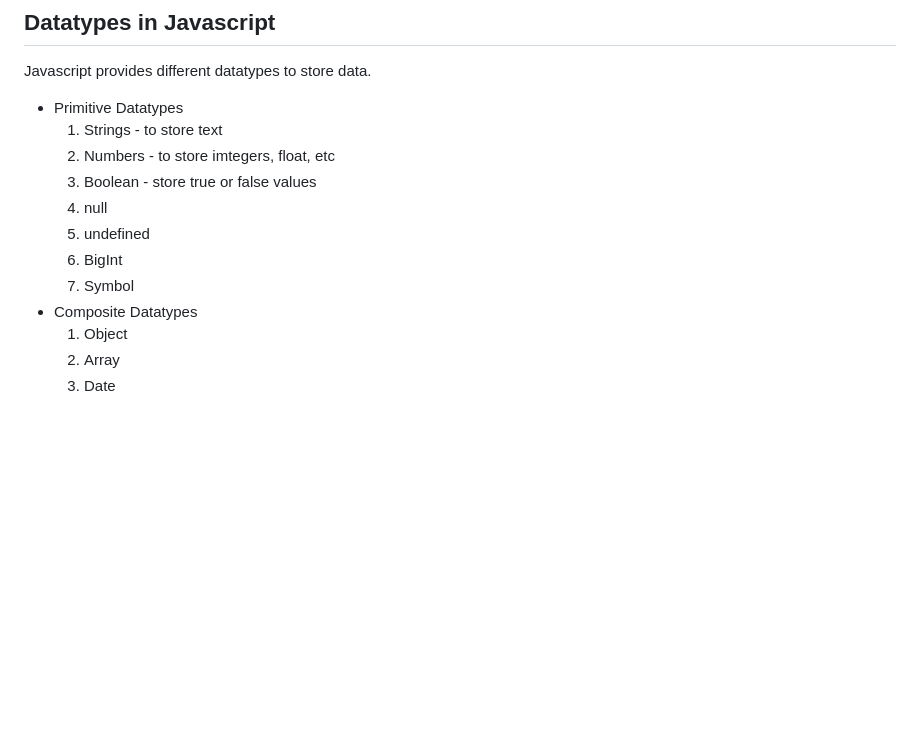
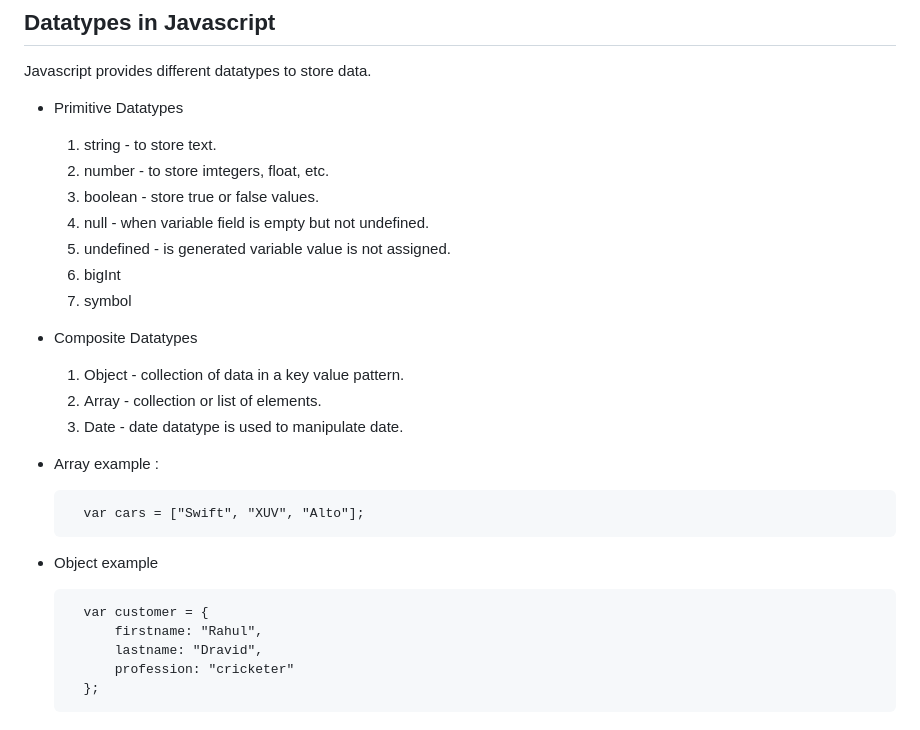
Before and after one commit to niravnmore/javascripttut, a Markdown page: README.md, the part around one of its changes. GitHub-like rendering; blank space fills up the shorter version.

Commit message:
added variables and operators

```diff
--- a/README.md
+++ b/README.md
@@ -126,14 +126,30 @@ Javascript also provides option to define contants by using `const` keyword. Val
 Javascript provides different datatypes to store data.
 
 - Primitive Datatypes
-    1. Strings - to store text
-    2. Numbers - to store imtegers, float, etc
-    3. Boolean - store true or false values
-    4. null
-    5. undefined
-    6. BigInt
-    7. Symbol
+
+  1. string - to store text.
+  2. number - to store imtegers, float, etc.
+  3. boolean - store true or false values.
+  4. null - when variable field is empty but not undefined.
+  5. undefined - is generated variable value is not assigned.
+  6. bigInt
+  7. symbol
+
 - Composite Datatypes
-    1. Object
-    2. Array
-    3. Date
+
+  1. Object - collection of data in a key value pattern.
+  2. Array - collection or list of elements.
+  3. Date - date datatype is used to manipulate date.
+
+- Array example :
+
+        var cars = ["Swift", "XUV", "Alto"];
+
+- Object example
+
+        var customer = {
+            firstname: "Rahul",
+            lastname: "Dravid",
+            profession: "cricketer"
+        };
+
```
Also changed, not shown: other parts of README.md (+102 -0 lines).
